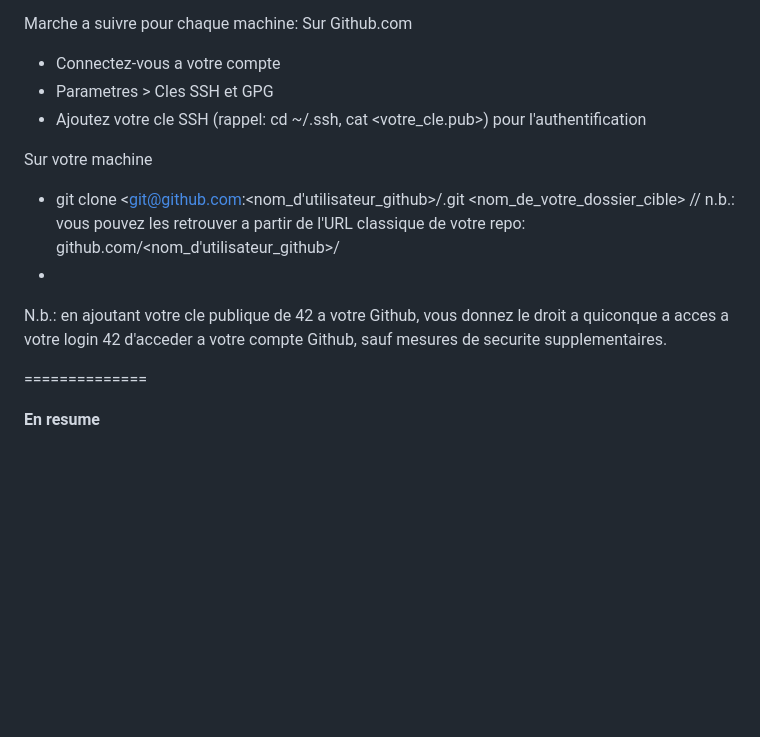
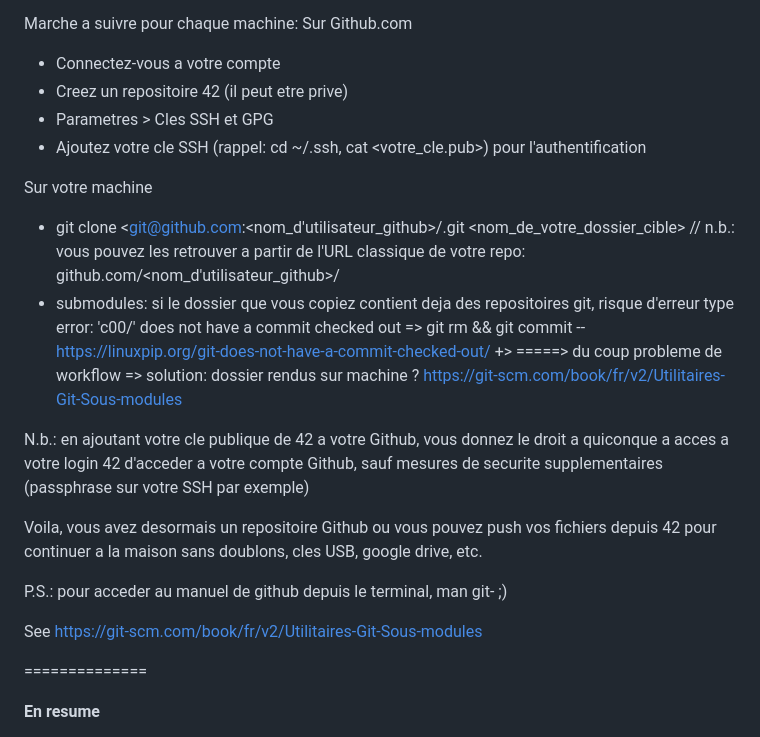
Before and after one commit to Hullow/42, a Markdown page: GithubConfig.md, the part around the change. Rendered like a GitHub page; blank space fills up the shorter version.

```diff
--- a/GithubConfig.md
+++ b/GithubConfig.md
@@ -9,18 +9,26 @@ Il vous faut:
 Marche a suivre pour chaque machine:
 Sur Github.com
 * Connectez-vous a votre compte
+* Creez un repositoire 42 (il peut etre prive)
 * Parametres > Cles SSH et GPG
 * Ajoutez votre cle SSH (rappel: cd ~/.ssh, cat <votre_cle.pub>) pour l'authentification
 
 Sur votre machine
 * git clone <git@github.com:<nom_d'utilisateur_github>/<nom du repositoire>.git <nom_de_votre_dossier_cible> // n.b.: vous pouvez les retrouver a partir de l'URL classique de votre repo: github.com/<nom_d'utilisateur_github>/<nom du repositoire>
-*
-
-
-N.b.: en ajoutant votre cle publique de 42 a votre Github, vous donnez le droit a quiconque a acces a votre login 42 d'acceder a votre compte Github, sauf mesures de securite supplementaires.
+* submodules: si le dossier que vous copiez contient deja des repositoires git, risque d'erreur type error: 'c00/' does not have a commit checked out
+=> git rm <path-to-submodule> && git commit -- https://linuxpip.org/git-does-not-have-a-commit-checked-out/
++> =====> du coup probleme de workflow => solution: dossier rendus sur machine ?
+https://git-scm.com/book/fr/v2/Utilitaires-Git-Sous-modules
 
 
 
+N.b.: en ajoutant votre cle publique de 42 a votre Github, vous donnez le droit a quiconque a acces a votre login 42 d'acceder a votre compte Github, sauf mesures de securite supplementaires (passphrase sur votre SSH par exemple)
+
+Voila, vous avez desormais un repositoire Github ou vous pouvez push vos fichiers depuis 42 pour continuer a la maison sans doublons, cles USB, google drive, etc.
+
+P.S.: pour acceder au manuel de github depuis le terminal, man git-<nom de la commande git> ;)
+
+See https://git-scm.com/book/fr/v2/Utilitaires-Git-Sous-modules
 
 
 
```
